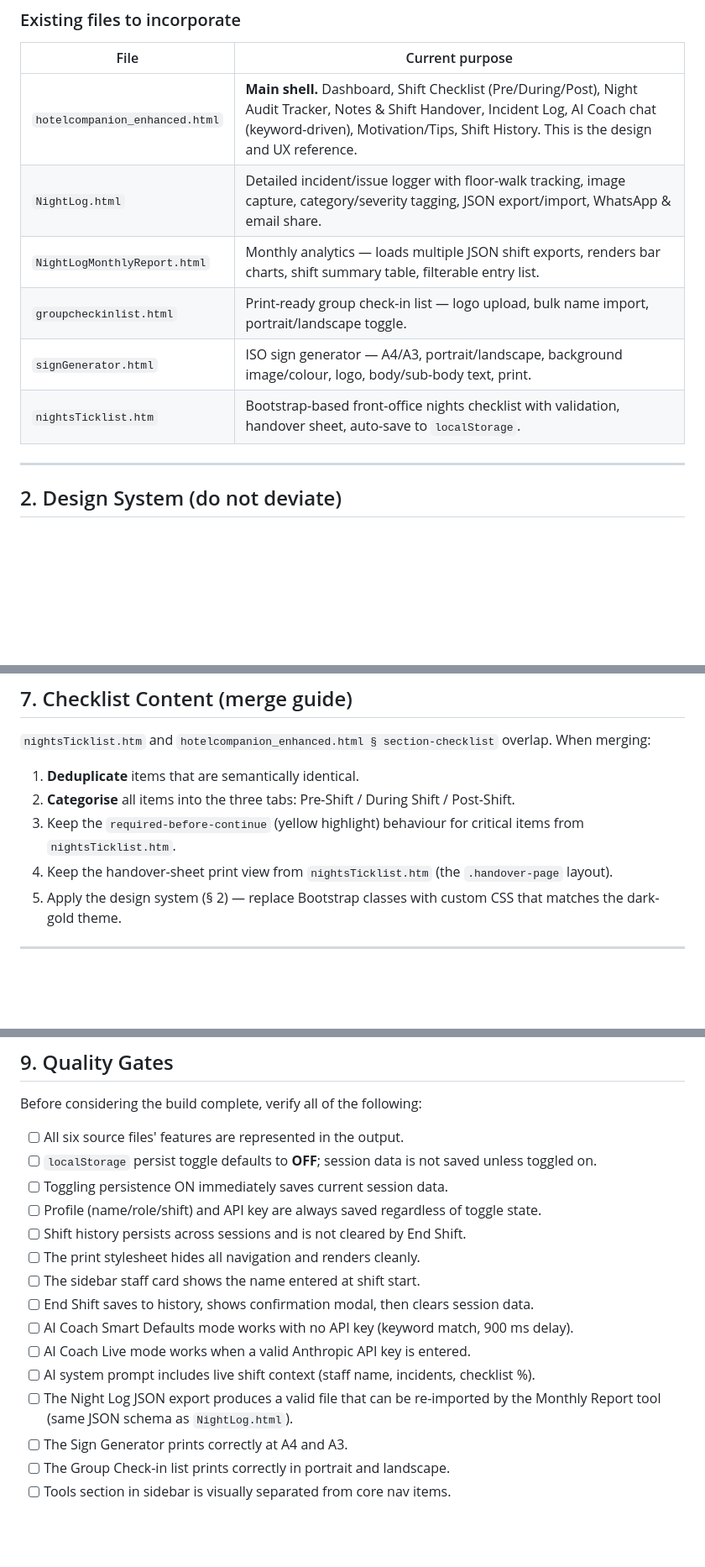
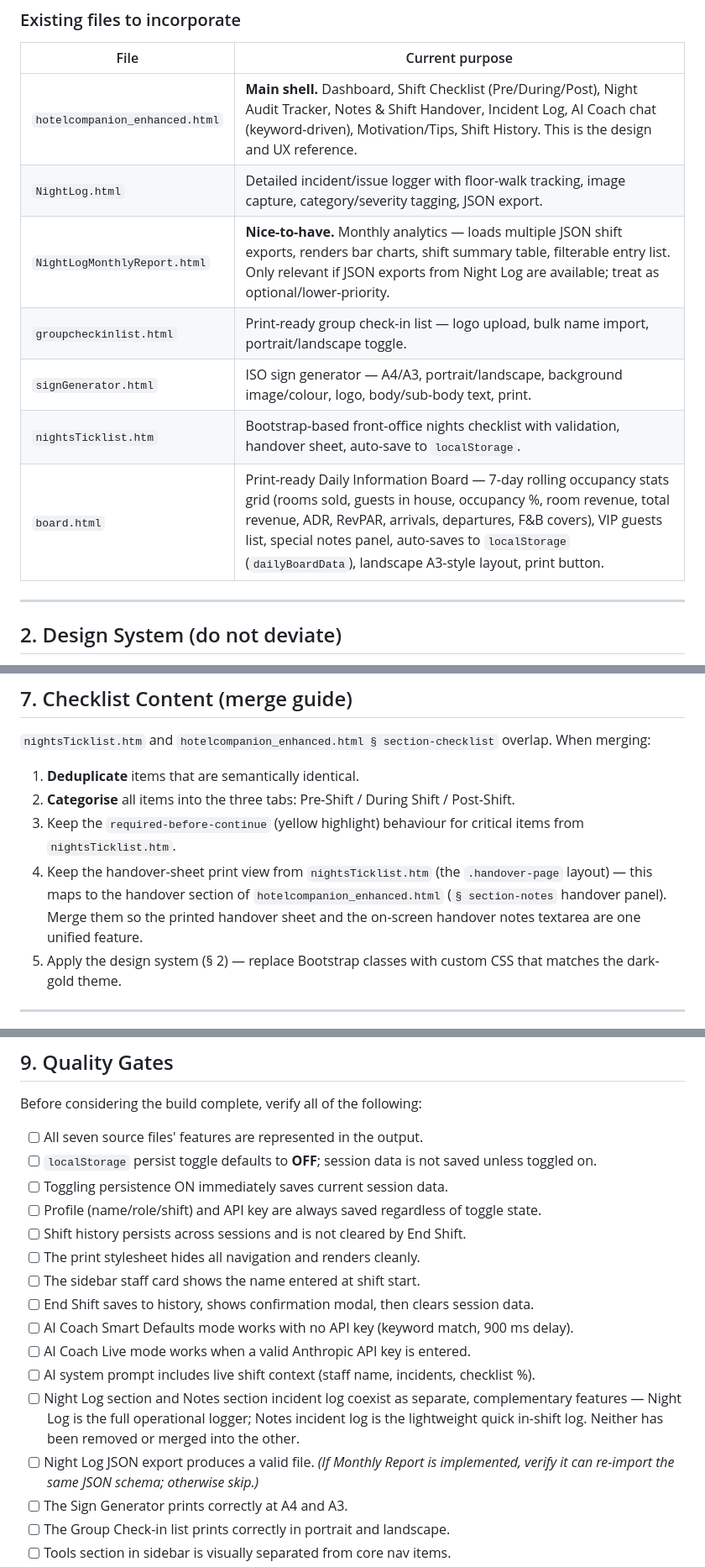
Before and after one commit to whizzsfe/nightsReceptionCompanion, a Markdown page: .github/copilot-instructions.md, 3 parts joined by grey strips. Shown at 84% size. GitHub-like rendering; blank space fills up the shorter version.

```diff
--- a/.github/copilot-instructions.md
+++ b/.github/copilot-instructions.md
@@ -22,11 +22,12 @@ and to ship a production-ready result in one of the two delivery formats describ
 | File | Current purpose |
 |------|-----------------|
 | `hotelcompanion_enhanced.html` | **Main shell.** Dashboard, Shift Checklist (Pre/During/Post), Night Audit Tracker, Notes & Shift Handover, Incident Log, AI Coach chat (keyword-driven), Motivation/Tips, Shift History. This is the design and UX reference. |
-| `NightLog.html` | Detailed incident/issue logger with floor-walk tracking, image capture, category/severity tagging, JSON export/import, WhatsApp & email share. |
-| `NightLogMonthlyReport.html` | Monthly analytics — loads multiple JSON shift exports, renders bar charts, shift summary table, filterable entry list. |
+| `NightLog.html` | Detailed incident/issue logger with floor-walk tracking, image capture, category/severity tagging, JSON export. |
+| `NightLogMonthlyReport.html` | **Nice-to-have.** Monthly analytics — loads multiple JSON shift exports, renders bar charts, shift summary table, filterable entry list. Only relevant if JSON exports from Night Log are available; treat as optional/lower-priority. |
 | `groupcheckinlist.html` | Print-ready group check-in list — logo upload, bulk name import, portrait/landscape toggle. |
 | `signGenerator.html` | ISO sign generator — A4/A3, portrait/landscape, background image/colour, logo, body/sub-body text, print. |
 | `nightsTicklist.htm` | Bootstrap-based front-office nights checklist with validation, handover sheet, auto-save to `localStorage`. |
+| `board.html` | Print-ready Daily Information Board — 7-day rolling occupancy stats grid (rooms sold, guests in house, occupancy %, room revenue, total revenue, ADR, RevPAR, arrivals, departures, F&B covers), VIP guests list, special notes panel, auto-saves to `localStorage` (`dailyBoardData`), landscape A3-style layout, print button. |
 
 ---
 
@@ -337,7 +339,10 @@ When merging:
 3. Keep the `required-before-continue` (yellow highlight) behaviour for critical items
    from `nightsTicklist.htm`.
 4. Keep the handover-sheet print view from `nightsTicklist.htm` (the
-   `.handover-page` layout).
+   `.handover-page` layout) — this maps to the handover section of
+   `hotelcompanion_enhanced.html` (`§ section-notes` handover panel). Merge them
+   so the printed handover sheet and the on-screen handover notes textarea are one
+   unified feature.
 5. Apply the design system (§ 2) — replace Bootstrap classes with custom CSS that
    matches the dark-gold theme.
 
@@ -453,7 +458,7 @@ the lone-worker reality — escalating to a duty manager is always valid.
 
 Before considering the build complete, verify all of the following:
 
-- [ ] All six source files' features are represented in the output.
+- [ ] All seven source files' features are represented in the output.
 - [ ] `localStorage` persist toggle defaults to **OFF**; session data is not saved unless toggled on.
 - [ ] Toggling persistence ON immediately saves current session data.
 - [ ] Profile (name/role/shift) and API key are always saved regardless of toggle state.
@@ -464,8 +469,8 @@ Before considering the build complete, verify all of the following:
 - [ ] AI Coach Smart Defaults mode works with no API key (keyword match, 900 ms delay).
 - [ ] AI Coach Live mode works when a valid Anthropic API key is entered.
 - [ ] AI system prompt includes live shift context (staff name, incidents, checklist %).
-- [ ] The Night Log JSON export produces a valid file that can be re-imported by the
-      Monthly Report tool (same JSON schema as `NightLog.html`).
+- [ ] Night Log section and Notes section incident log coexist as separate, complementary features — Night Log is the full operational logger; Notes incident log is the lightweight quick in-shift log. Neither has been removed or merged into the other.
+- [ ] Night Log JSON export produces a valid file. *(If Monthly Report is implemented, verify it can re-import the same JSON schema; otherwise skip.)*
 - [ ] The Sign Generator prints correctly at A4 and A3.
 - [ ] The Group Check-in list prints correctly in portrait and landscape.
 - [ ] Tools section in sidebar is visually separated from core nav items.
```
Also changed, not shown: other parts of .github/copilot-instructions.md (+8 -5 lines).
